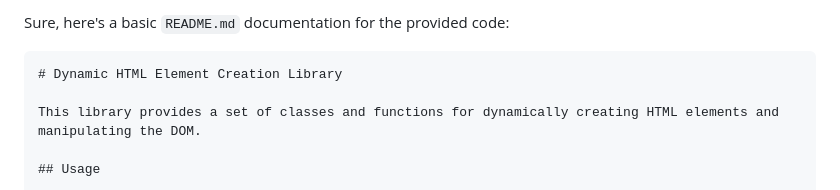
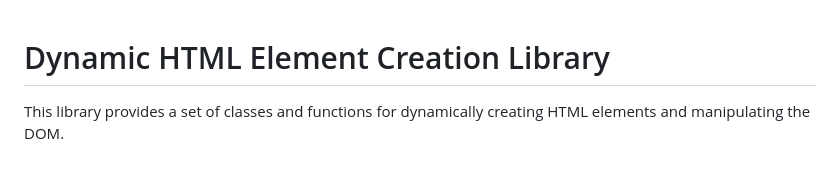
Before and after one commit to wasdthedebugger/generalsjs, a Markdown page: README.md, the part around the change. Drawn GitHub-style.

````diff
--- a/README.md
+++ b/README.md
@@ -1,6 +1,3 @@
-Sure, here's a basic `README.md` documentation for the provided code:
-
-```markdown
 # Dynamic HTML Element Creation Library
 
 This library provides a set of classes and functions for dynamically creating HTML elements and manipulating the DOM.
````
